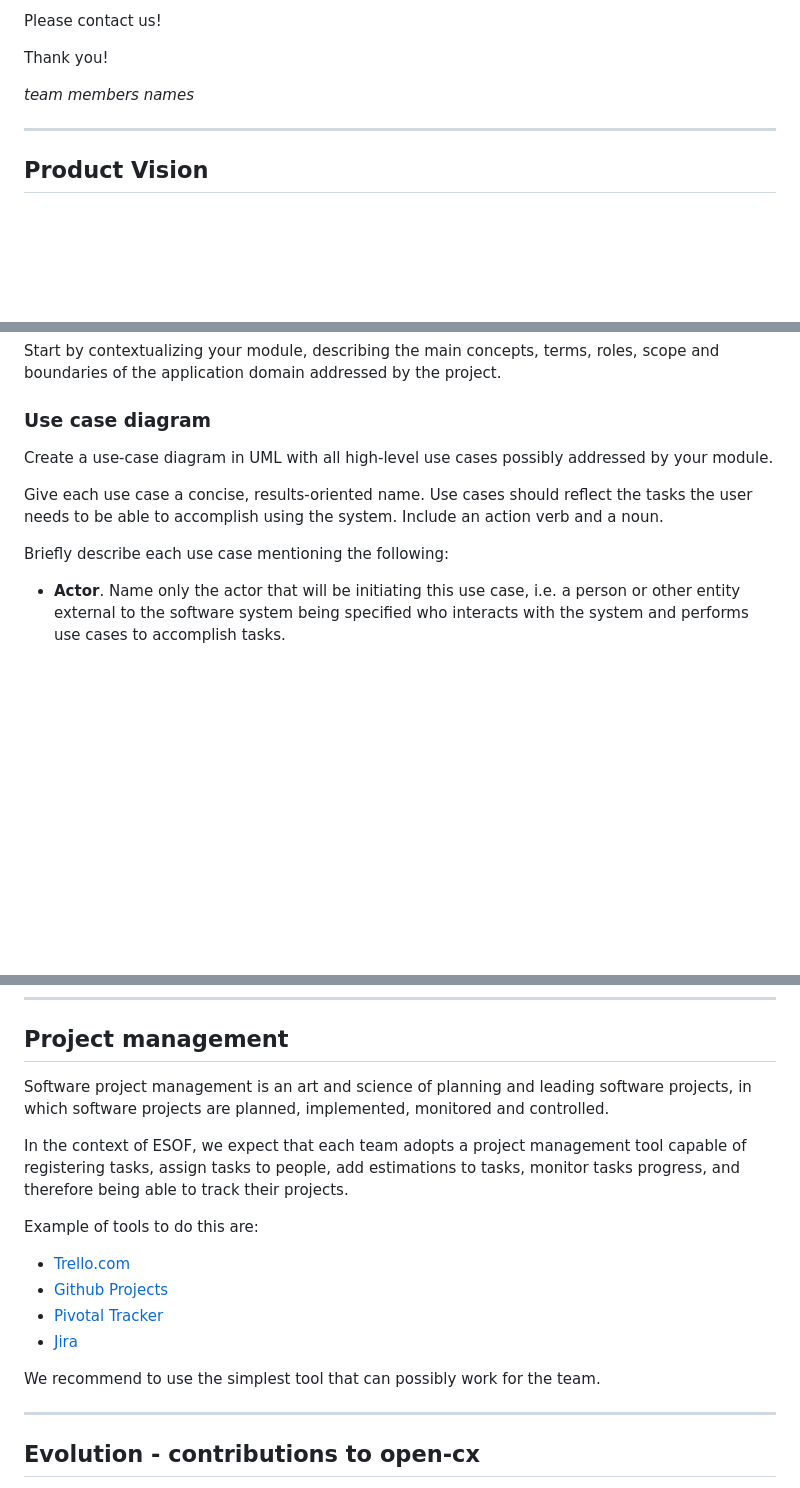
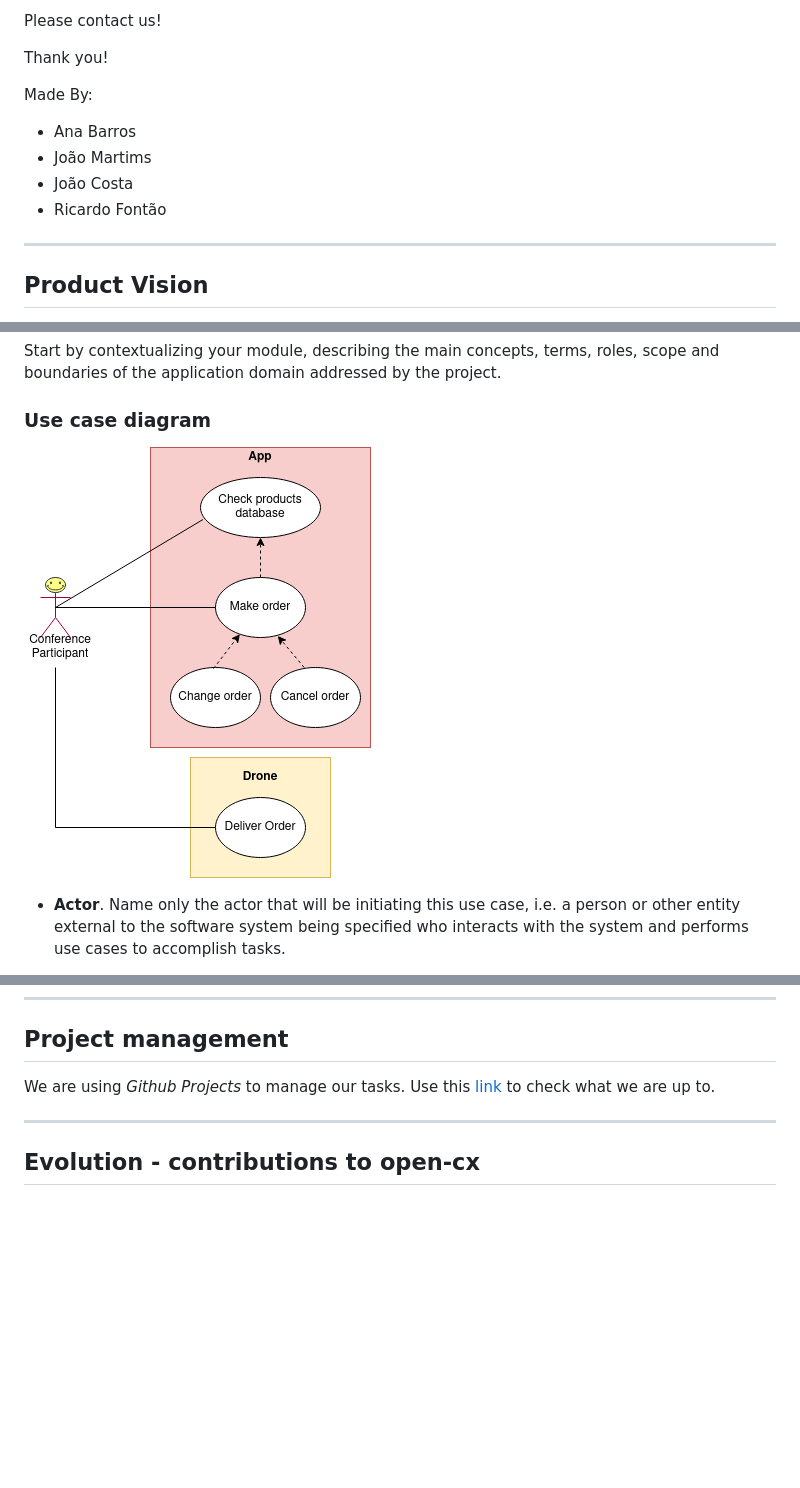
Before and after one commit to FEUP-ESOF-2020-21/open-cx-t1g3-pantufas, a Markdown page: README.md, 3 parts joined by grey strips. Rendered like a GitHub page; pictures changed too: images/use_case_diagram.png (added); blank space fills up the shorter version.

Commit message:
Added use case diagram

```diff
--- a/README.md
+++ b/README.md
@@ -26,7 +26,11 @@ Please contact us!
 
 Thank you!
 
-*team members names*
+Made By:
+- Ana Barros
+- João Martims
+- João Costa
+- Ricardo Fontão
 
 ---
 
@@ -52,11 +56,8 @@ Start by contextualizing your module, describing the main concepts, terms, roles
 
 ### Use case diagram
 
-Create a use-case diagram in UML with all high-level use cases possibly addressed by your module.
+ ![interface mockup](images/use_case_diagram.png)
 
-Give each use case a concise, results-oriented name. Use cases should reflect the tasks the user needs to be able to accomplish using the system. Include an action verb and a noun.
-
-Briefly describe each use case mentioning the following:
 
 * **Actor**. Name only the actor that will be initiating this use case, i.e. a person or other entity external to the software system being specified who interacts with the system and performs use cases to accomplish tasks.
 * **Description**. Provide a brief description of the reason for and outcome of this use case, or a high-level description of the sequence of actions and the outcome of executing the use case.
@@ -215,17 +216,7 @@ For the purpose of ESOF, we will use a very simple approach, just to manage feat
 
 ## Project management
 
-Software project management is an art and science of planning and leading software projects, in which software projects are planned, implemented, monitored and controlled.
-
-In the context of ESOF, we expect that each team adopts a project management tool capable of registering tasks, assign tasks to people, add estimations to tasks, monitor tasks progress, and therefore being able to track their projects.
-
-Example of tools to do this are:
-  * [Trello.com](https://trello.com)
-  * [Github Projects](https://github.com/features/project-management/com)
-  * [Pivotal Tracker](https://www.pivotaltracker.com)
-  * [Jira](https://www.atlassian.com/software/jira)
-
-We recommend to use the simplest tool that can possibly work for the team.
+We are using *Github Projects* to manage our tasks. Use this [link](https://github.com/FEUP-ESOF-2020-21/open-cx-t1g3-pantufas/projects/1) to check what we are up to.
 
 
 ---
```
